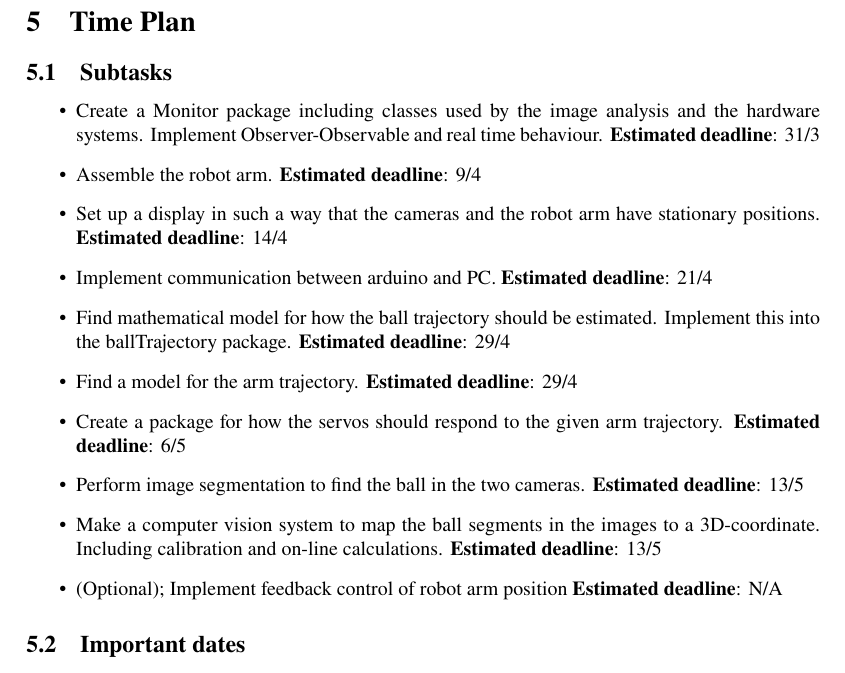
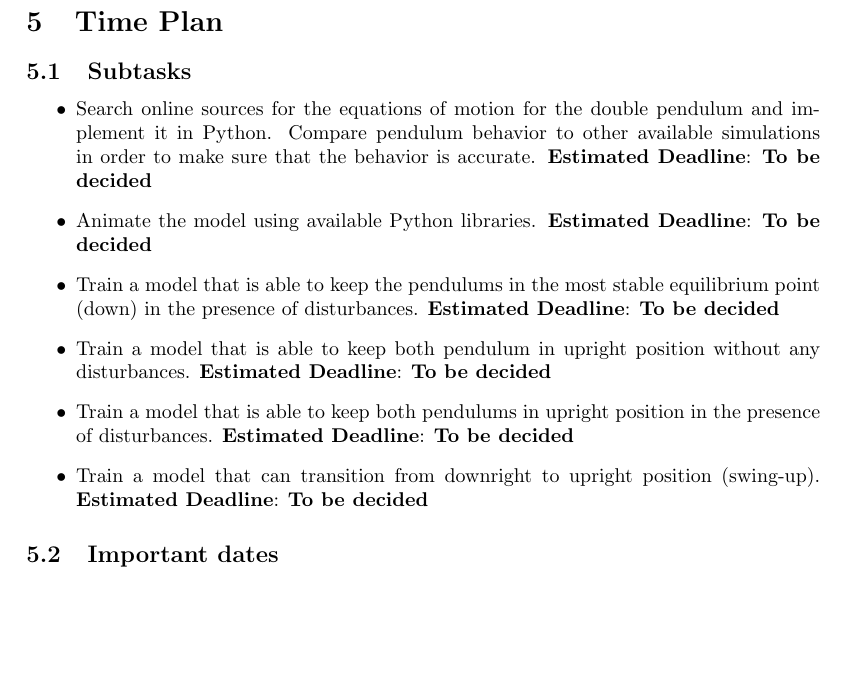
Before and after one commit to CemAlpturk/DeepQNetwork, a LaTeX document (report/plan/plan.tex): part of page 3 of 3, cut so that both start at the same text, the shorter picture padded with empty space. Compiled offline with pdfLaTeX.

Commit message:
Added subtasks without deadlines

```diff
--- a/report/plan/plan.tex
+++ b/report/plan/plan.tex
@@ -5,8 +5,8 @@
 
 \usepackage{graphicx}
 \usepackage{array}
-\usepackage{newtxtext,newtxmath}
-\usepackage[varl]{inconsolata}
+%\usepackage{newtxtext,newtxmath}
+%\usepackage[varl]{inconsolata}
 
 \begin{document}
 \begin{titlepage}
@@ -88,19 +88,27 @@ We have decided to split our project into three parts: image analysis, hardware
 
 \section{Time Plan}
 \subsection{Subtasks}
-    \begin{itemize}
-        \item Create a Monitor package including classes used by the image analysis and the hardware systems. Implement Observer-Observable and real time behaviour. \textbf{Estimated deadline}: 31/3
-        \item Assemble the robot arm. \textbf{Estimated deadline}: 9/4
-        \item Set up a display in such a way that the cameras and the robot arm have stationary positions. \textbf{Estimated deadline}: 14/4
-        \item Implement communication between arduino and PC. \textbf{Estimated deadline}: 21/4
-        \item Find mathematical model for how the ball trajectory should be estimated. Implement this into the ballTrajectory package. \textbf{Estimated deadline}: 29/4
-        \item Find a model for the arm trajectory. \textbf{Estimated deadline}: 29/4
-
-        \item Create a package for how the servos should respond to the given arm trajectory. \textbf{Estimated deadline}: 6/5
-        \item Perform image segmentation to find the ball in the two cameras. \textbf{Estimated deadline}: 13/5
-        \item Make a computer vision system to map the ball segments in the images to a 3D-coordinate. Including calibration and on-line calculations. \textbf{Estimated deadline}: 13/5
-        \item (Optional); Implement feedback control of robot arm position \textbf{Estimated deadline}: N/A
-    \end{itemize}
+	\begin{itemize}
+		\item Search online sources for the equations of motion for the double pendulum and implement it in Python. Compare pendulum behavior to other available simulations in order to make sure that the behavior is accurate. \textbf{Estimated Deadline}: \textbf{To be decided}
+		\item Animate the model using available Python libraries. \textbf{Estimated Deadline}: \textbf{To be decided}
+		\item Train a model that is able to keep the pendulums in the most stable equilibrium point (down) in the presence of disturbances. \textbf{Estimated Deadline}: \textbf{To be decided}
+		\item Train a model that is able to keep both pendulum in upright position without any disturbances. \textbf{Estimated Deadline}: \textbf{To be decided}
+		\item Train a model that is able to keep both pendulums in upright position in the presence of disturbances. \textbf{Estimated Deadline}: \textbf{To be decided}
+		\item Train a model that can transition from downright to upright position (swing-up). \textbf{Estimated Deadline}: \textbf{To be decided}
+	\end{itemize}
+%    \begin{itemize}
+%        \item Create a Monitor package including classes used by the image analysis and the hardware systems. Implement Observer-Observable and real time behaviour. \textbf{Estimated deadline}: 31/3
+%        \item Assemble the robot arm. \textbf{Estimated deadline}: 9/4
+%        \item Set up a display in such a way that the cameras and the robot arm have stationary positions. \textbf{Estimated deadline}: 14/4
+%        \item Implement communication between arduino and PC. \textbf{Estimated deadline}: 21/4
+%        \item Find mathematical model for how the ball trajectory should be estimated. Implement this into the ballTrajectory package. \textbf{Estimated deadline}: 29/4
+%        \item Find a model for the arm trajectory. \textbf{Estimated deadline}: 29/4
+%
+%        \item Create a package for how the servos should respond to the given arm trajectory. \textbf{Estimated deadline}: 6/5
+%        \item Perform image segmentation to find the ball in the two cameras. \textbf{Estimated deadline}: 13/5
+%        \item Make a computer vision system to map the ball segments in the images to a 3D-coordinate. Including calibration and on-line calculations. \textbf{Estimated deadline}: 13/5
+%        \item (Optional); Implement feedback control of robot arm position \textbf{Estimated deadline}: N/A
+%    \end{itemize}
 
 \subsection{Important dates}
     \begin{itemize}
```
Also changed, not shown: report/plan/plan.pdf.
